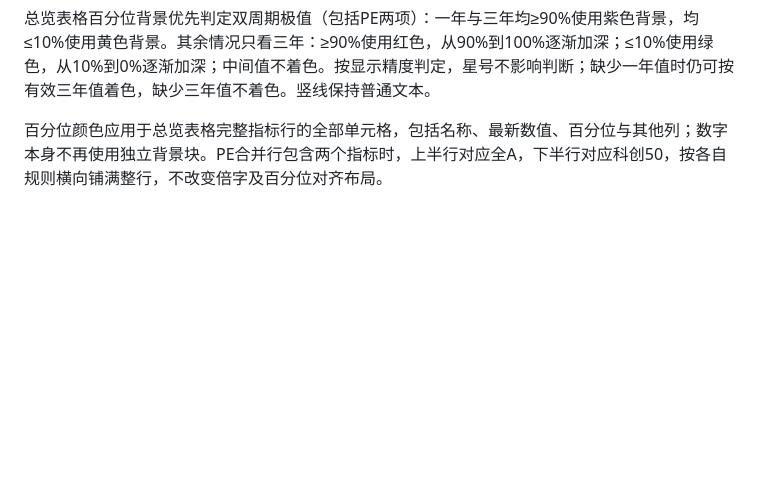
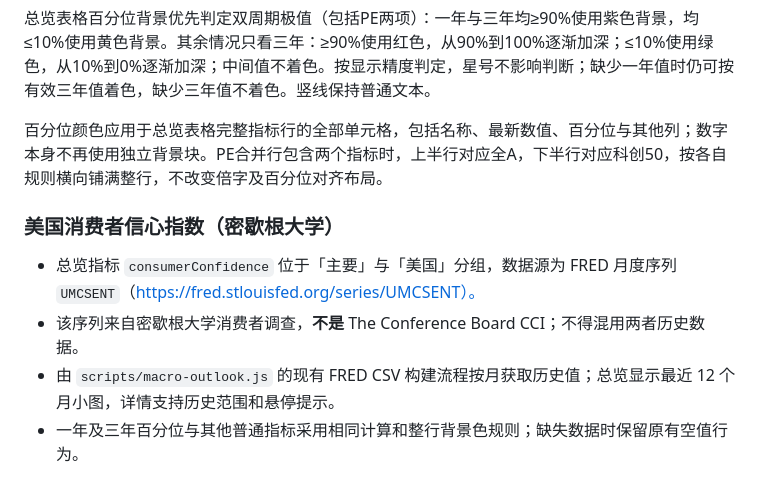
Before and after one commit to xf5464/DailyReview, a Markdown page: docs/system-design.md, the part around the change. GitHub-like rendering; blank space fills up the shorter version.

Commit message:
Document Michigan consumer sentiment data source and display

```diff
--- a/docs/system-design.md
+++ b/docs/system-design.md
@@ -291,3 +291,11 @@ FRED 的中国换手率 DDEM01CNA156NWDB 为年度且停留于2020年，无法
 总览表格百分位背景优先判定双周期极值（包括PE两项）：一年与三年均≥90%使用紫色背景，均≤10%使用黄色背景。其余情况只看三年：≥90%使用红色，从90%到100%逐渐加深；≤10%使用绿色，从10%到0%逐渐加深；中间值不着色。按显示精度判定，星号不影响判断；缺少一年值时仍可按有效三年值着色，缺少三年值不着色。竖线保持普通文本。
 
 百分位颜色应用于总览表格完整指标行的全部单元格，包括名称、最新数值、百分位与其他列；数字本身不再使用独立背景块。PE合并行包含两个指标时，上半行对应全A，下半行对应科创50，按各自规则横向铺满整行，不改变倍字及百分位对齐布局。
+
+
+### 美国消费者信心指数（密歇根大学）
+
+- 总览指标 `consumerConfidence` 位于「主要」与「美国」分组，数据源为 FRED 月度序列 `UMCSENT`（https://fred.stlouisfed.org/series/UMCSENT）。
+- 该序列来自密歇根大学消费者调查，**不是** The Conference Board CCI；不得混用两者历史数据。
+- 由 `scripts/macro-outlook.js` 的现有 FRED CSV 构建流程按月获取历史值；总览显示最近 12 个月小图，详情支持历史范围和悬停提示。
+- 一年及三年百分位与其他普通指标采用相同计算和整行背景色规则；缺失数据时保留原有空值行为。
```
